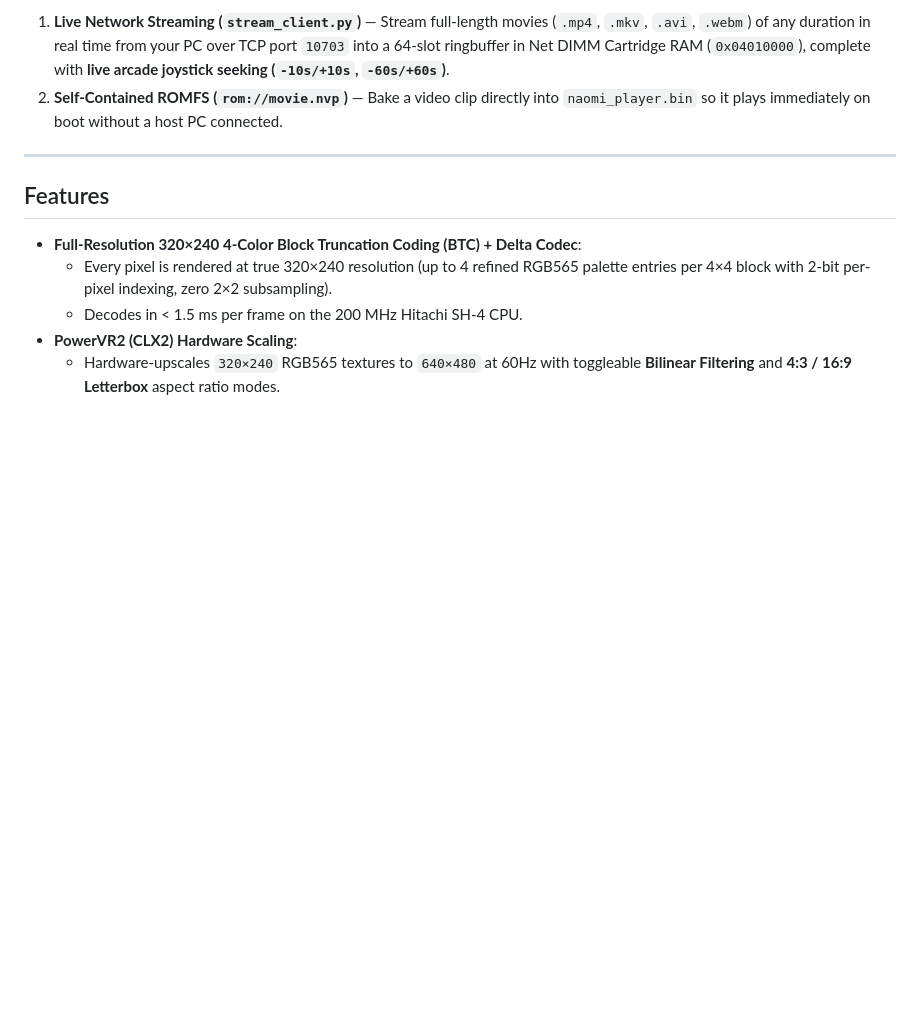
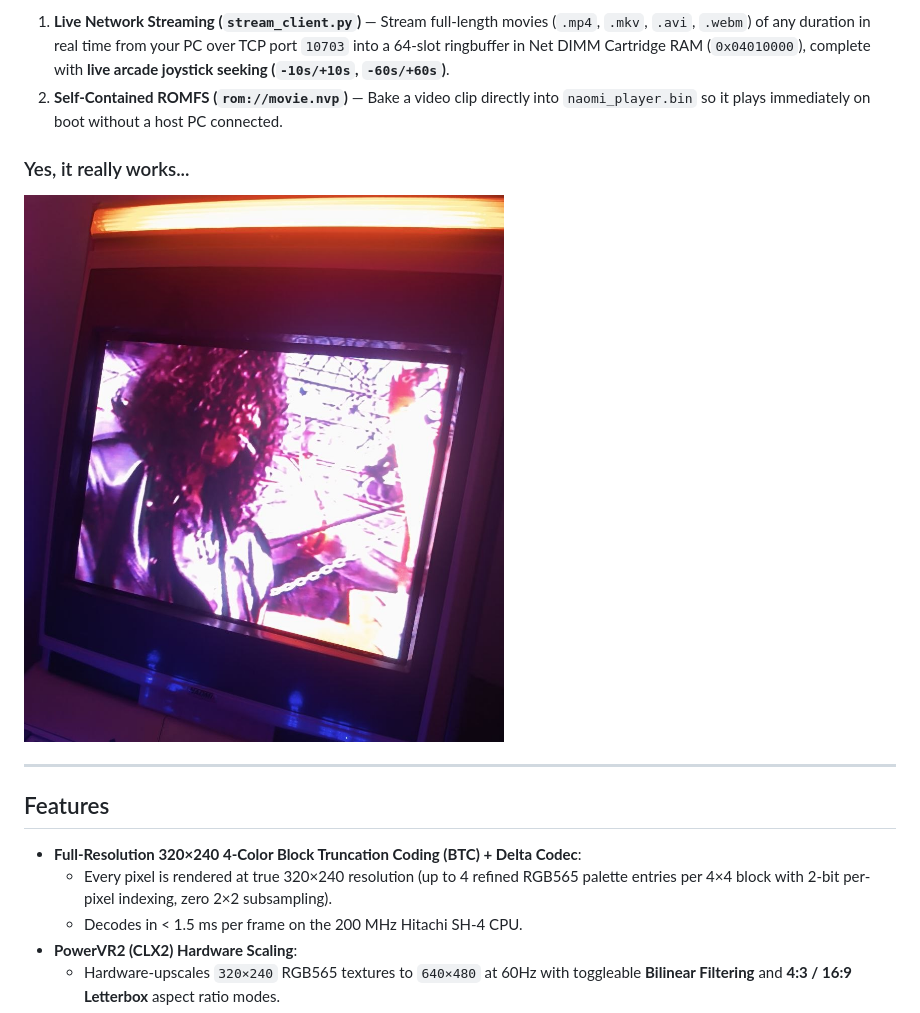
Before and after one commit to ragnar0K/Naomi-Video-Player, a Markdown page: README.md, the part around the change. Drawn GitHub-style; pictures changed too: assets/naomi.png (added); blank space fills up the shorter version.

Commit message:
Add cabinet photo to README.md

```diff
--- a/README.md
+++ b/README.md
@@ -17,6 +17,10 @@ A hardware-accelerated video and 16-bit stereo audio player for the **Sega NAOMI
 Supports **two playback modes**:
 1. **Live Network Streaming (`stream_client.py`)** — Stream full-length movies (`.mp4`, `.mkv`, `.avi`, `.webm`) of any duration in real time from your PC over TCP port `10703` into a 64-slot ringbuffer in Net DIMM Cartridge RAM (`0x04010000`), complete with **live arcade joystick seeking (`-10s/+10s`, `-60s/+60s`)**.
 2. **Self-Contained ROMFS (`rom://movie.nvp`)** — Bake a video clip directly into `naomi_player.bin` so it plays immediately on boot without a host PC connected.
+
+### Yes, it really works...
+
+<img src="assets/naomi.png" width="480" alt="Sega NAOMI Cabinet running NAOMI Video Player" />
 
 ---
 
```
